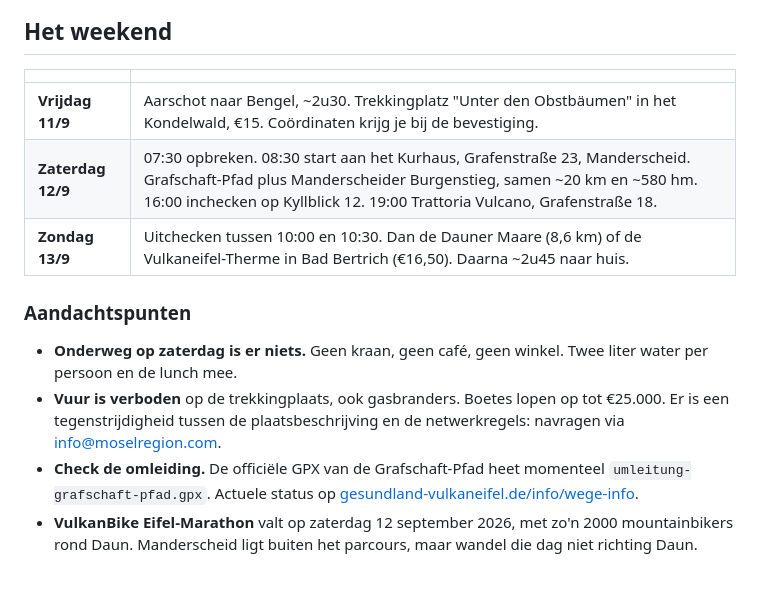
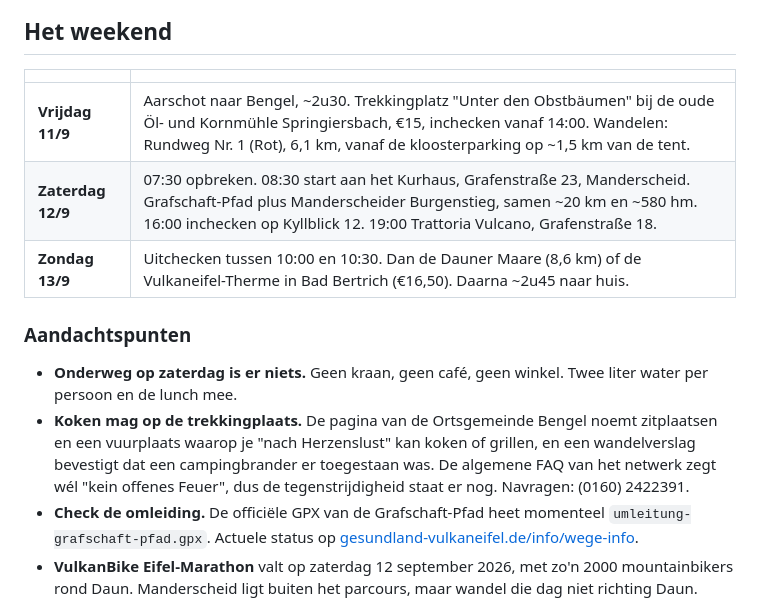
Before and after one commit to sebastiaanviaene/zeven-zegels, a Markdown page: README.md, the part around the change. GitHub-like rendering; blank space fills up the shorter version.

Commit message:
README: koken mag op de tentplek, en vrijdag heeft nu een wandeling

```diff
--- a/README.md
+++ b/README.md
@@ -40,7 +40,7 @@ nul-geïndexeerd is: `new Date(2026, 8, 11)` is 11 september 2026.
 
 | | |
 |---|---|
-| **Vrijdag 11/9** | Aarschot naar Bengel, ~2u30. Trekkingplatz "Unter den Obstbäumen" in het Kondelwald, €15. Coördinaten krijg je bij de bevestiging. |
+| **Vrijdag 11/9** | Aarschot naar Bengel, ~2u30. Trekkingplatz "Unter den Obstbäumen" bij de oude Öl- und Kornmühle Springiersbach, €15, inchecken vanaf 14:00. Wandelen: Rundweg Nr. 1 (Rot), 6,1 km, vanaf de kloosterparking op ~1,5 km van de tent. |
 | **Zaterdag 12/9** | 07:30 opbreken. 08:30 start aan het Kurhaus, Grafenstraße 23, Manderscheid. Grafschaft-Pfad plus Manderscheider Burgenstieg, samen ~20 km en ~580 hm. 16:00 inchecken op Kyllblick 12. 19:00 Trattoria Vulcano, Grafenstraße 18. |
 | **Zondag 13/9** | Uitchecken tussen 10:00 en 10:30. Dan de Dauner Maare (8,6 km) of de Vulkaneifel-Therme in Bad Bertrich (€16,50). Daarna ~2u45 naar huis. |
 
@@ -48,9 +48,10 @@ nul-geïndexeerd is: `new Date(2026, 8, 11)` is 11 september 2026.
 
 - **Onderweg op zaterdag is er niets.** Geen kraan, geen café, geen winkel. Twee liter water
   per persoon en de lunch mee.
-- **Vuur is verboden** op de trekkingplaats, ook gasbranders. Boetes lopen op tot €25.000.
-  Er is een tegenstrijdigheid tussen de plaatsbeschrijving en de netwerkregels: navragen via
-  info@moselregion.com.
+- **Koken mag op de trekkingplaats.** De pagina van de Ortsgemeinde Bengel noemt zitplaatsen en
+  een vuurplaats waarop je "nach Herzenslust" kan koken of grillen, en een wandelverslag bevestigt
+  dat een campingbrander er toegestaan was. De algemene FAQ van het netwerk zegt wél "kein offenes
+  Feuer", dus de tegenstrijdigheid staat er nog. Navragen: (0160) 2422391.
 - **Check de omleiding.** De officiële GPX van de Grafschaft-Pfad heet momenteel
   `umleitung-grafschaft-pfad.gpx`. Actuele status op
   [gesundland-vulkaneifel.de/info/wege-info](https://www.gesundland-vulkaneifel.de/info/wege-info/).
```
